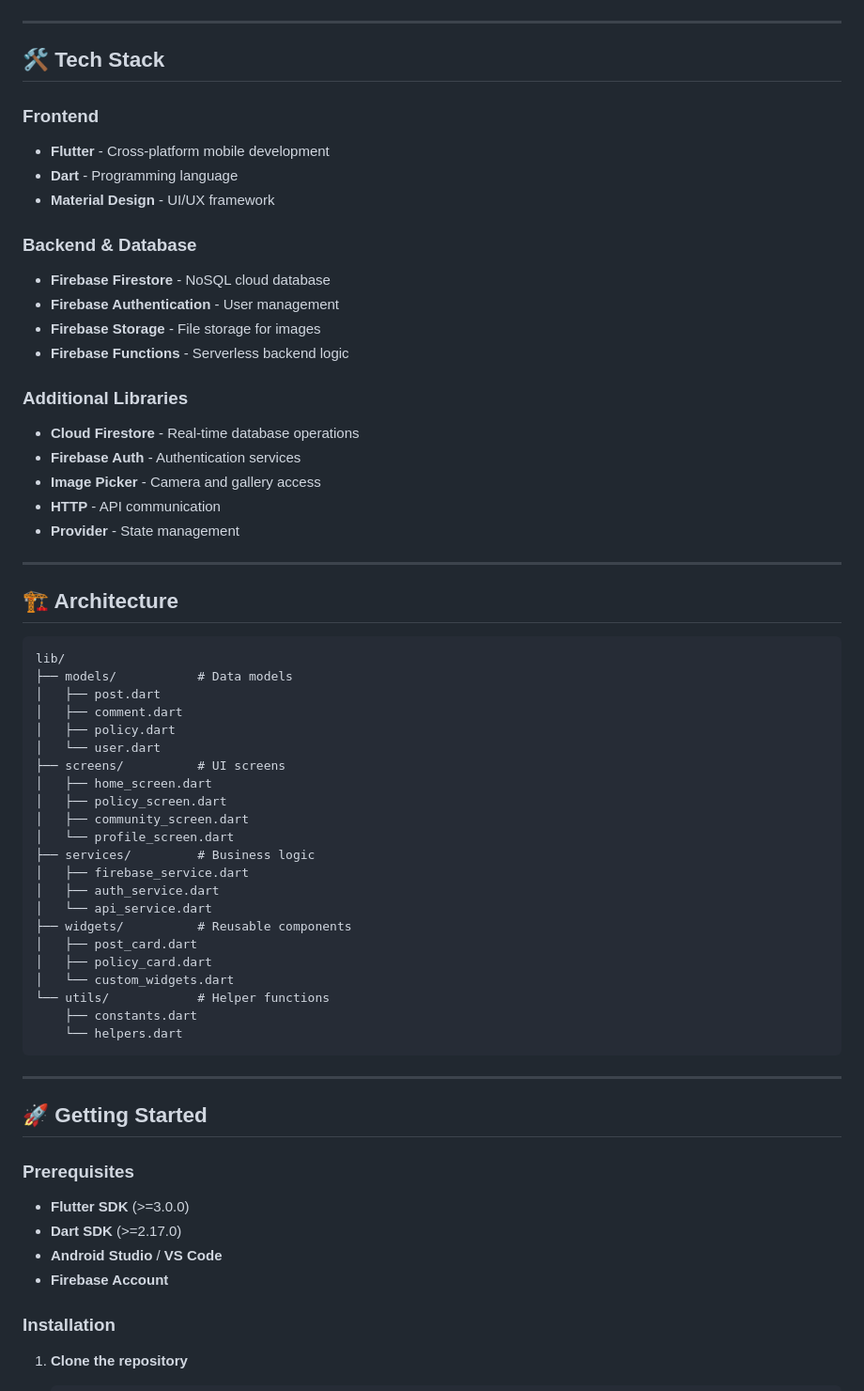
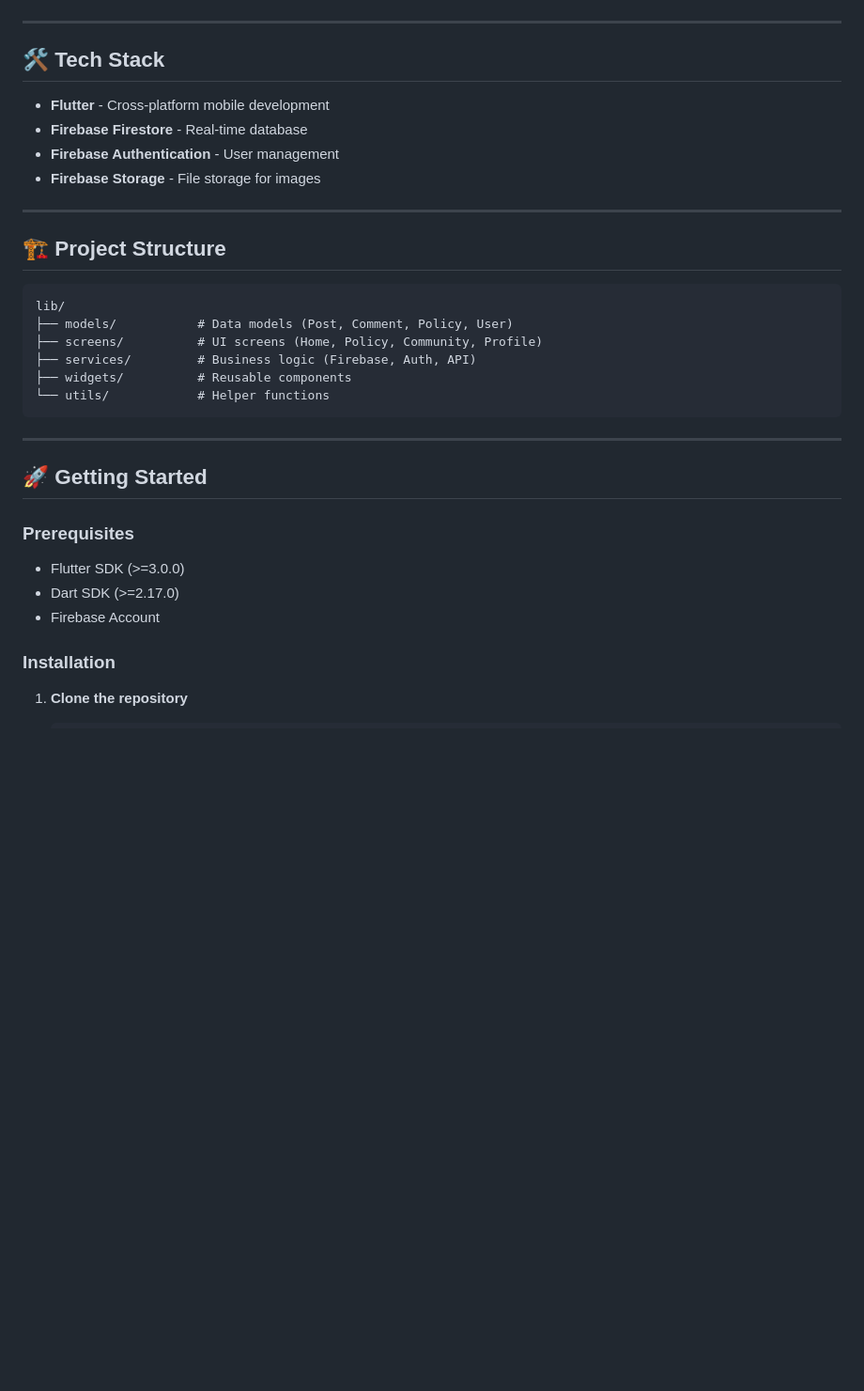
Before and after one commit to hwm31/MP_Policy, a Markdown page: README.md, the part around the change printed below. Shown: that part at 94% size. GitHub-like rendering; blank space fills up the shorter version.

````diff
--- a/README.md
+++ b/README.md
@@ -65,51 +57,22 @@
 
 ## 🛠️ Tech Stack
 
-### **Frontend**
 - **Flutter** - Cross-platform mobile development
-- **Dart** - Programming language
-- **Material Design** - UI/UX framework
-
-### **Backend & Database**
-- **Firebase Firestore** - NoSQL cloud database
+- **Firebase Firestore** - Real-time database
 - **Firebase Authentication** - User management
 - **Firebase Storage** - File storage for images
-- **Firebase Functions** - Serverless backend logic
-
-### **Additional Libraries**
-- **Cloud Firestore** - Real-time database operations
-- **Firebase Auth** - Authentication services
-- **Image Picker** - Camera and gallery access
-- **HTTP** - API communication
-- **Provider** - State management
 
 ---
 
-## 🏗️ Architecture
+## 🏗️ Project Structure
 
 ```
 lib/
-├── models/           # Data models
-│   ├── post.dart
-│   ├── comment.dart
-│   ├── policy.dart
-│   └── user.dart
-├── screens/          # UI screens
-│   ├── home_screen.dart
-│   ├── policy_screen.dart
-│   ├── community_screen.dart
-│   └── profile_screen.dart
-├── services/         # Business logic
-│   ├── firebase_service.dart
-│   ├── auth_service.dart
-│   └── api_service.dart
+├── models/           # Data models (Post, Comment, Policy, User)
+├── screens/          # UI screens (Home, Policy, Community, Profile)
+├── services/         # Business logic (Firebase, Auth, API)
 ├── widgets/          # Reusable components
-│   ├── post_card.dart
-│   ├── policy_card.dart
-│   └── custom_widgets.dart
 └── utils/            # Helper functions
-    ├── constants.dart
-    └── helpers.dart
 ```
 
 ---
@@ -117,11 +80,9 @@ lib/
 ## 🚀 Getting Started
 
 ### Prerequisites
-
-- **Flutter SDK** (>=3.0.0)
-- **Dart SDK** (>=2.17.0)
-- **Android Studio** / **VS Code**
-- **Firebase Account**
+- Flutter SDK (>=3.0.0)
+- Dart SDK (>=2.17.0)
+- Firebase Account
 
 ### Installation
 
````
Also changed, not shown: other parts of README.md (+44 -136 lines).
